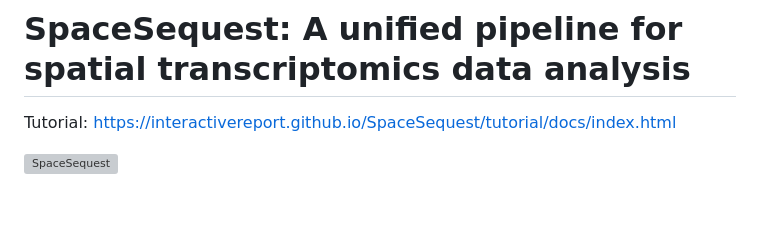
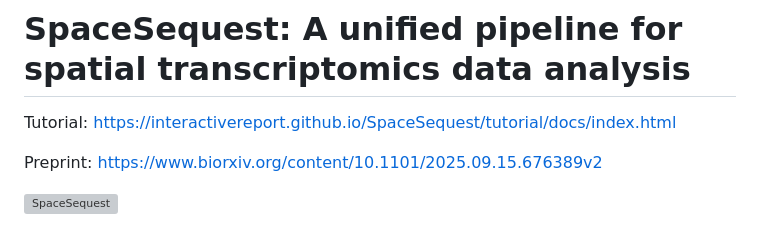
Before and after one commit to interactivereport/SpaceSequest, a Markdown page: README.md, the part around the change. Drawn GitHub-style; blank space fills up the shorter version; grey boxes are pictures that could not be loaded.

```diff
--- a/README.md
+++ b/README.md
@@ -1,6 +1,8 @@
 # SpaceSequest: A unified pipeline for spatial transcriptomics data analysis
 
 Tutorial: https://interactivereport.github.io/SpaceSequest/tutorial/docs/index.html
+
+Preprint: https://www.biorxiv.org/content/10.1101/2025.09.15.676389v2
 
 ![SpaceSequest](https://interactivereport.github.io/SpaceSequest/images/CoverImage.png)
 
```
